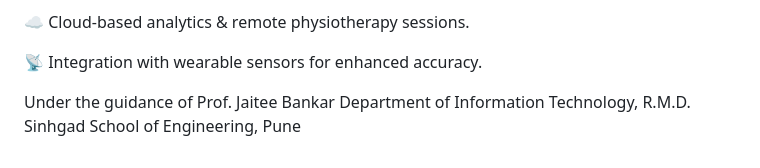
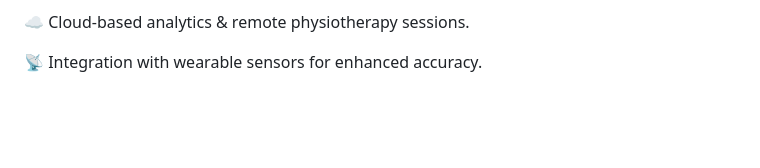
Before and after one commit to TXORDEROP/Psysiotherapy-Pose-Detection-System, a Markdown page: README.md, the part around the change. GitHub-like rendering; blank space fills up the shorter version.

```diff
--- a/README.md
+++ b/README.md
@@ -116,7 +116,3 @@ python main.py
 ☁️ Cloud-based analytics & remote physiotherapy sessions.
 
 📡 Integration with wearable sensors for enhanced accuracy.
-
-
-Under the guidance of Prof. Jaitee Bankar
-Department of Information Technology, R.M.D. Sinhgad School of Engineering, Pune
```
